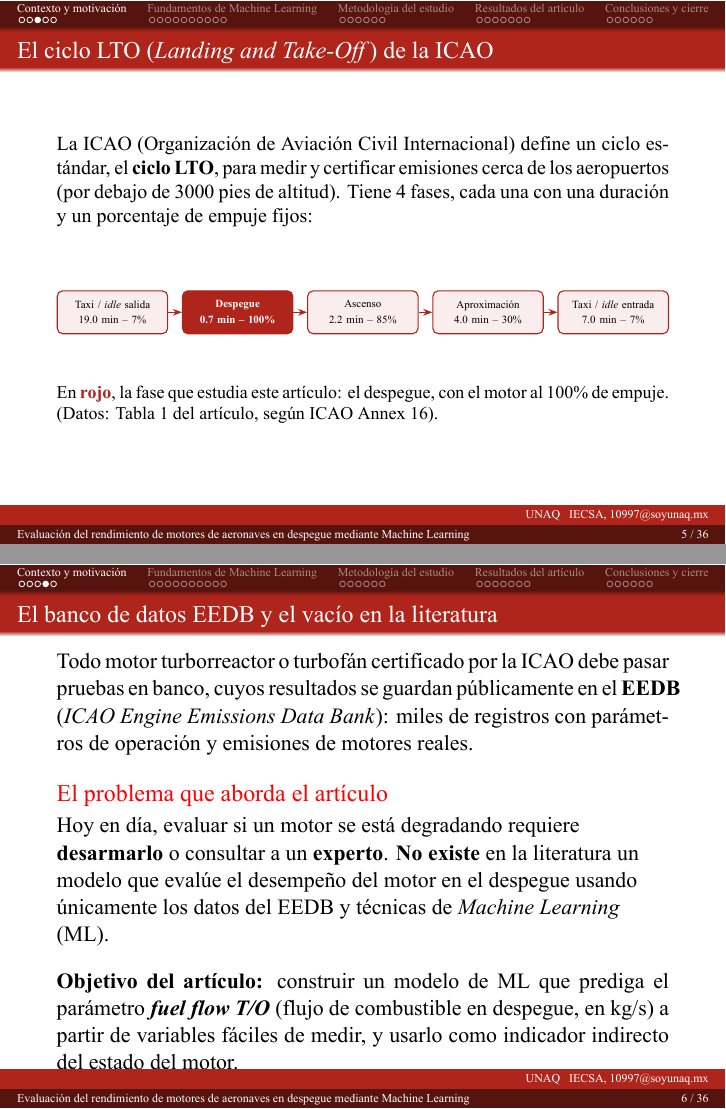
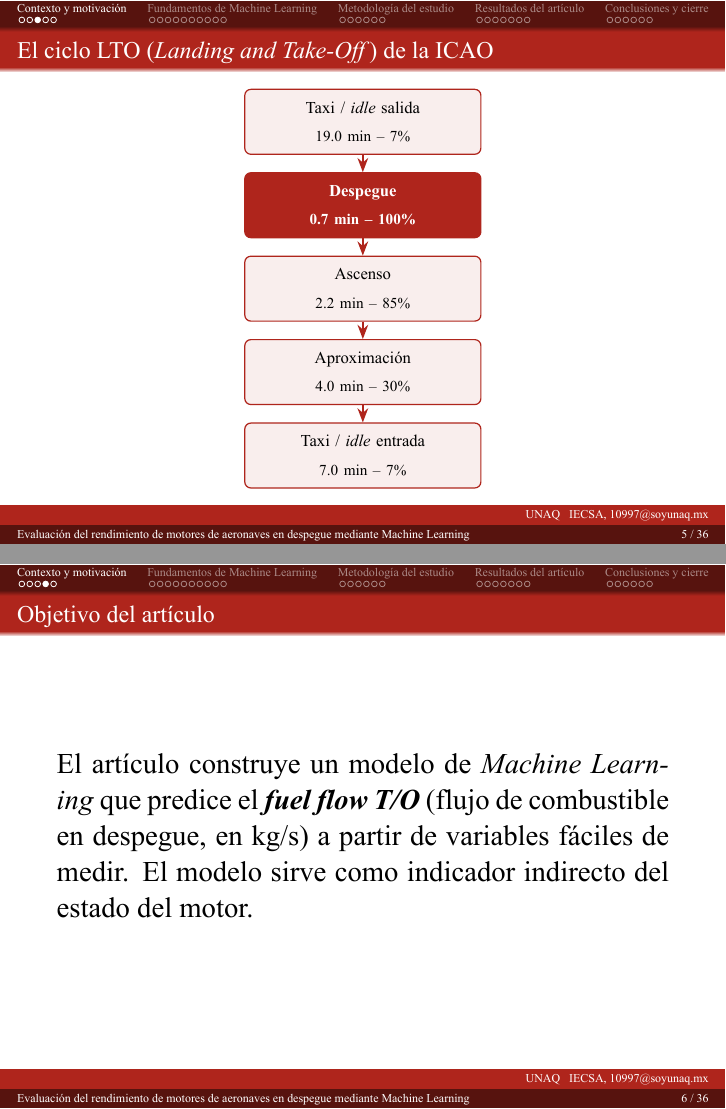
Before and after one commit to Hudino0/ProyectoKurt, LaTeX slides (slides/main.tex): pages 5 and 6 of 36, joined at a grey line. The pictures show the PDF file slides/main.pdf that the author committed with the source.

Commit message:
Ajustar diagramas y redacción de la presentación de tesis
- El ciclo LTO: solo el diagrama, orientación vertical y tipografía más grande.
- Objetivo del artículo y fuel flow T/O: recortadas a lo esencial (objetivo / bullets).
- SVM y MLP: corregidos diagramas (flechas ya no se encaman sobre el rectángulo;
  arquitectura MLP centrada como pirámide simétrica).
- Revisión de prosa según los 4 principios de Zinsser, tercera persona y
  español técnico simplificado (slides/CLAUDE.md).

```diff
--- a/slides/main.tex
+++ b/slides/main.tex
@@ -107,19 +107,4 @@
 \end{frame}
 
 \begin{frame}{El ciclo LTO (\textit{Landing and Take-Off}) de la ICAO}
-    \justifying
-    \small La ICAO (Organización de Aviación Civil Internacional) define un ciclo estándar, el \textbf{ciclo LTO}, para medir y certificar emisiones cerca de los aeropuertos (por debajo de 3000 pies de altitud). Tiene 4 fases, cada una con una duración y un porcentaje de empuje fijos:
-    \bigskip
-
     \begin{center}
-    \resizebox{\linewidth}{!}{%
-    \begin{tikzpicture}[node distance=0.35cm]
-        \node[cajai] (a) {Taxi / \textit{idle} salida\\[2pt]\scriptsize 19.0 min -- 7\%};
-        \node[cajad, right=of a] (b) {\textbf{Despegue}\\[2pt]\scriptsize 0.7 min -- 100\%};
-        \node[cajai, right=of b] (c) {Ascenso\\[2pt]\scriptsize 2.2 min -- 85\%};
-        \node[cajai, right=of c] (d) {Aproximación\\[2pt]\scriptsize 4.0 min -- 30\%};
-        \node[cajai, right=of d] (e) {Taxi / \textit{idle} entrada\\[2pt]\scriptsize 7.0 min -- 7\%};
-        \draw[flecha] (a) -- (b);
-        \draw[flecha] (b) -- (c);
-        \draw[flecha] (c) -- (d);
-        \draw[flecha] (d) -- (e);
@@ -126,36 +122,21 @@
     \end{tikzpicture}}
     \end{center}
-    \bigskip
-
-    \footnotesize En \textcolor{suda}{\textbf{rojo}}, la fase que estudia este artículo: el despegue, con el motor al 100\% de empuje. (Datos: Tabla 1 del artículo, según ICAO Annex 16).
 \end{frame}
 
-\begin{frame}{El banco de datos EEDB y el vacío en la literatura}
+\begin{frame}{Objetivo del artículo}
     \justifying
-    Todo motor turborreactor o turbofán certificado por la ICAO debe pasar pruebas en banco, cuyos resultados se guardan públicamente en el \textbf{EEDB} (\textit{ICAO Engine Emissions Data Bank}): miles de registros con parámetros de operación y emisiones de motores reales.
-    \bigskip
-
-    \begin{alertblock}{El problema que aborda el artículo}
-        Hoy en día, evaluar si un motor se está degradando requiere \textbf{desarmarlo} o consultar a un \textbf{experto}. \textbf{No existe} en la literatura un modelo que evalúe el desempeño del motor en el despegue usando únicamente los datos del EEDB y técnicas de \textit{Machine Learning} (ML).
-    \end{alertblock}
-    \bigskip
-
-    \textbf{Objetivo del artículo:} construir un modelo de ML que prediga el parámetro \textbf{\textit{fuel flow T/O}} (flujo de combustible en despegue, en kg/s) a partir de variables fáciles de medir, y usarlo como indicador indirecto del estado del motor.
+    \Large
+    El artículo construye un modelo de \textit{Machine Learning} que predice el \textbf{\textit{fuel flow T/O}} (flujo de combustible en despegue, en kg/s) a partir de variables fáciles de medir. El modelo sirve como indicador indirecto del estado del motor.
 \end{frame}
 
 \begin{frame}{¿Por qué el \textit{fuel flow T/O} como indicador de desempeño?}
     \justifying
-    El \textbf{\textit{fuel flow T/O}} es la cantidad de combustible que quema el motor por segundo durante el despegue. Es una variable que:
+    \large
     \begin{itemize}
-        \item Se usa directamente para calcular las \textbf{emisiones} del motor (junto con los índices de emisión),
+        \item Se usa directamente para calcular las \textbf{emisiones} del motor (junto con los índices de emisión).
         \item \textbf{Cambia} cuando hay fallas o degradación: separación del motor, apagado en vuelo, daño severo, problemas de control de combustible, fugas, etc.
         \item Está \textbf{disponible} para todos los motores certificados en el EEDB.
     \end{itemize}
-    \bigskip
-
-    \begin{block}{Idea del método}
-        Si el modelo predice cuánto \textbf{debería} fluir el combustible dadas las condiciones de un motor \textit{sano}, y el valor real medido se aleja demasiado de esa predicción, eso es evidencia de una posible degradación del motor.
-    \end{block}
 \end{frame}
 
 %============================================================
```
Also changed, not shown: slides/main.pdf, slides/main.tex (50 more changed lines).
